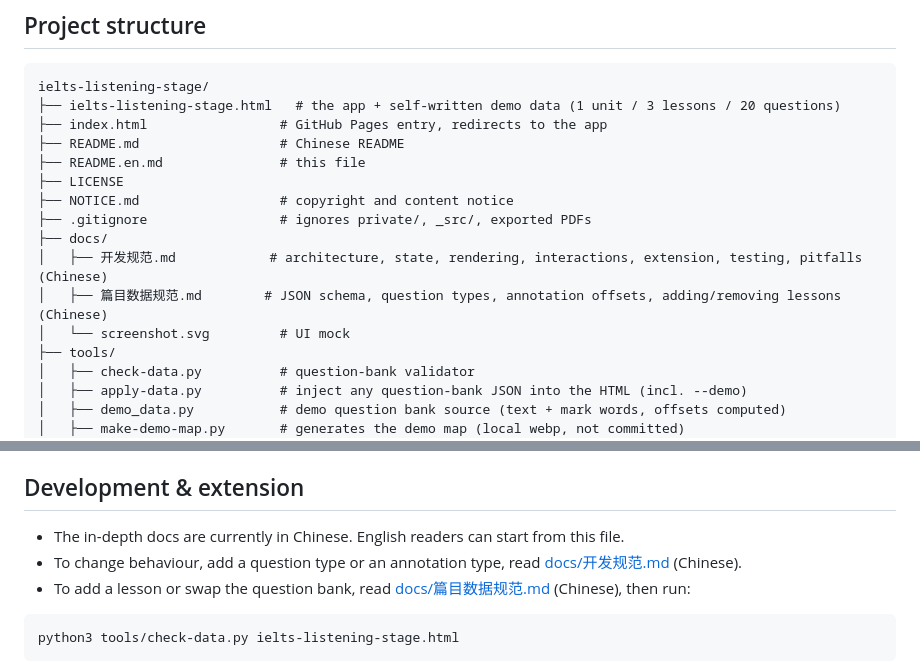
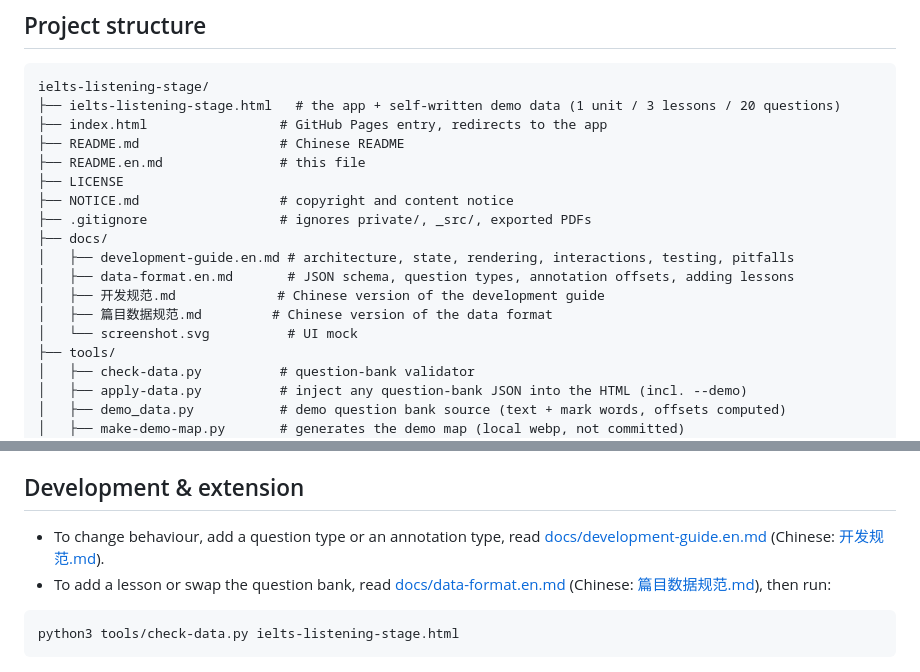
Before and after one commit to OneCanType/ielts-listening-stage, a Markdown page: README.en.md, 2 parts joined by grey strips. Drawn GitHub-style.

````diff
--- a/README.en.md
+++ b/README.en.md
@@ -85,9 +85,11 @@ ielts-listening-stage/
 ├── NOTICE.md                  # copyright and content notice
 ├── .gitignore                 # ignores private/, _src/, exported PDFs
 ├── docs/
-│   ├── 开发规范.md            # architecture, state, rendering, interactions, extension, testing, pitfalls (Chinese)
-│   ├── 篇目数据规范.md        # JSON schema, question types, annotation offsets, adding/removing lessons (Chinese)
-│   └── screenshot.svg         # UI mock
+│   ├── development-guide.en.md # architecture, state, rendering, interactions, testing, pitfalls
+│   ├── data-format.en.md       # JSON schema, question types, annotation offsets, adding lessons
+│   ├── 开发规范.md             # Chinese version of the development guide
+│   ├── 篇目数据规范.md         # Chinese version of the data format
+│   └── screenshot.svg          # UI mock
 ├── tools/
 │   ├── check-data.py          # question-bank validator
 │   ├── apply-data.py          # inject any question-bank JSON into the HTML (incl. --demo)
@@ -150,9 +152,8 @@ git push
 
 ## Development & extension
 
-- The in-depth docs are currently in Chinese. English readers can start from this file.
-- To change behaviour, add a question type or an annotation type, read [docs/开发规范.md](docs/开发规范.md) (Chinese).
-- To add a lesson or swap the question bank, read [docs/篇目数据规范.md](docs/篇目数据规范.md) (Chinese), then run:
+- To change behaviour, add a question type or an annotation type, read [docs/development-guide.en.md](docs/development-guide.en.md) (Chinese: [开发规范.md](docs/开发规范.md)).
+- To add a lesson or swap the question bank, read [docs/data-format.en.md](docs/data-format.en.md) (Chinese: [篇目数据规范.md](docs/篇目数据规范.md)), then run:
 
 ```bash
 python3 tools/check-data.py ielts-listening-stage.html
````
Also changed, not shown: README.md (+3 -1 lines).
